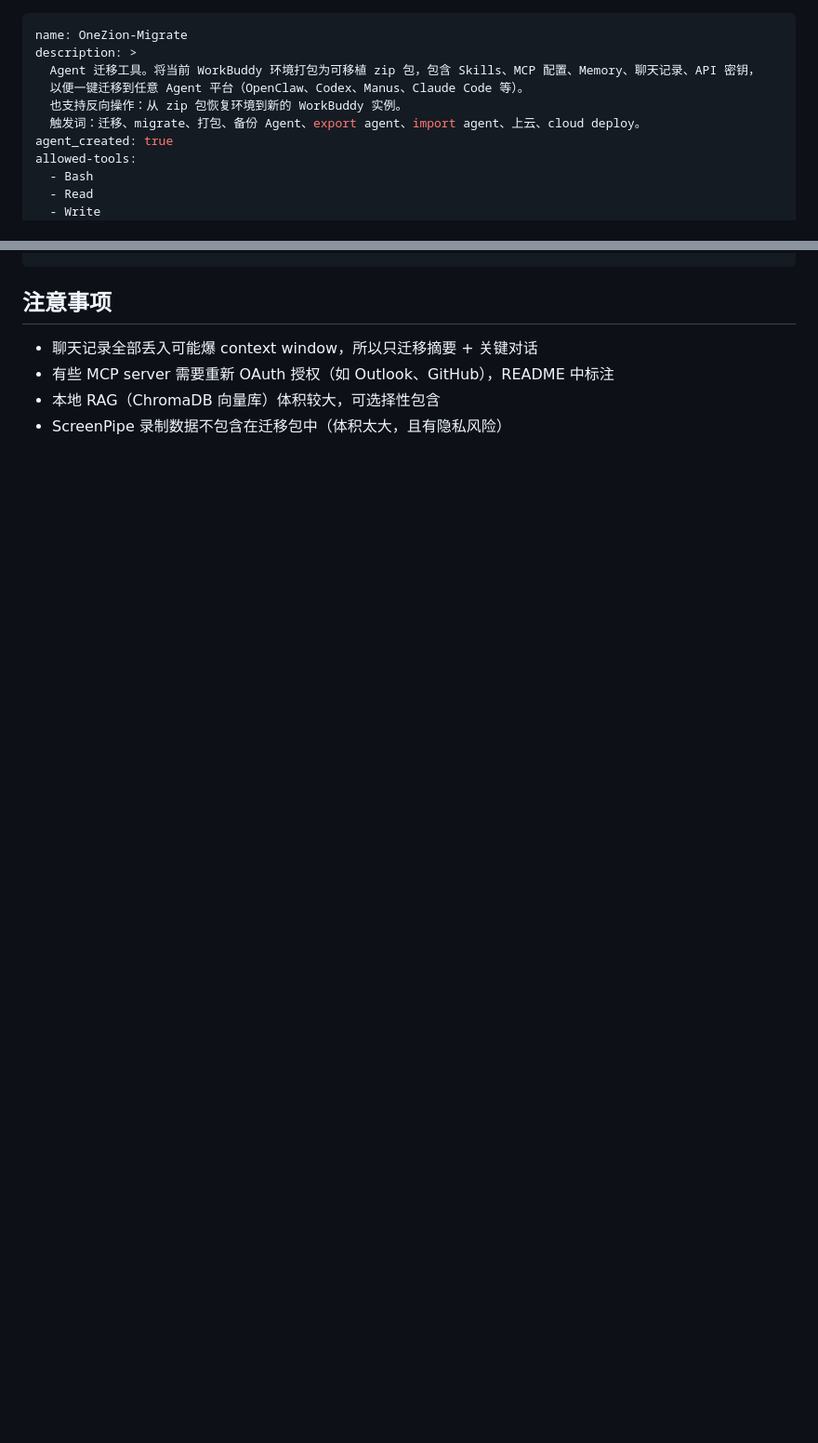
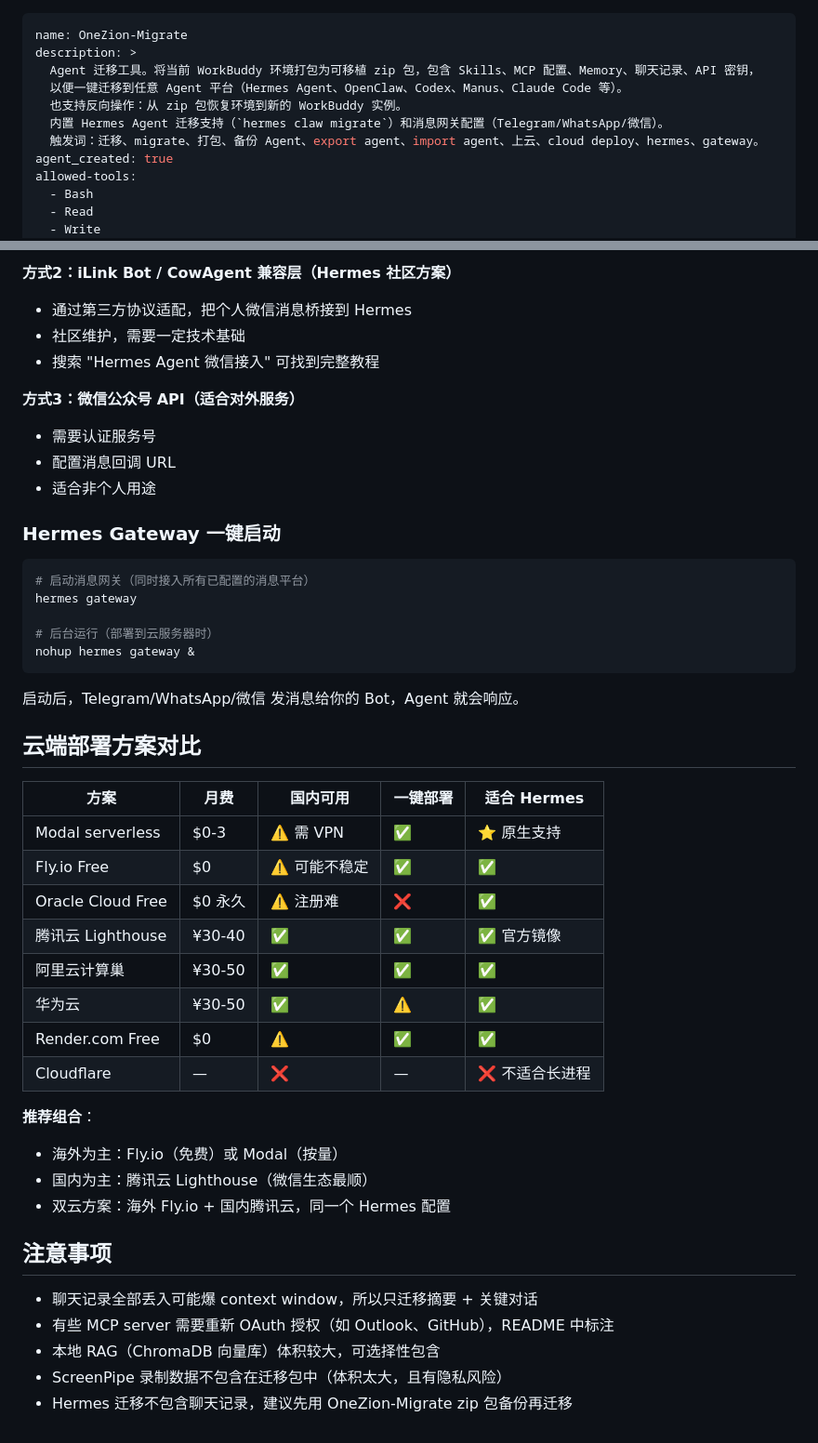
Before and after one commit to onezion12344/onezion-skills, a Markdown page: skills/OneZion-Migrate/SKILL.md, 2 parts joined by grey strips. Shown at 93% size. Drawn GitHub-style; blank space fills up the shorter version.

Commit message:
Update OneZion-Migrate: add Hermes migration, gateway config, cloud deployment comparison

````diff
--- a/skills/OneZion-Migrate/SKILL.md
+++ b/skills/OneZion-Migrate/SKILL.md
@@ -2,9 +2,10 @@
 name: OneZion-Migrate
 description: >
   Agent 迁移工具。将当前 WorkBuddy 环境打包为可移植 zip 包，包含 Skills、MCP 配置、Memory、聊天记录、API 密钥，
-  以便一键迁移到任意 Agent 平台（OpenClaw、Codex、Manus、Claude Code 等）。
+  以便一键迁移到任意 Agent 平台（Hermes Agent、OpenClaw、Codex、Manus、Claude Code 等）。
   也支持反向操作：从 zip 包恢复环境到新的 WorkBuddy 实例。
-  触发词：迁移、migrate、打包、备份 Agent、export agent、import agent、上云、cloud deploy。
+  内置 Hermes Agent 迁移支持（`hermes claw migrate`）和消息网关配置（Telegram/WhatsApp/微信）。
+  触发词：迁移、migrate、打包、备份 Agent、export agent、import agent、上云、cloud deploy、hermes、gateway。
 agent_created: true
 allowed-tools:
   - Bash
@@ -136,6 +217,47 @@ bash /Users/onezion12344/.workbuddy/skills/OneZion-Migrate/scripts/export_agent.
+**方式2：iLink Bot / CowAgent 兼容层（Hermes 社区方案）**
+- 通过第三方协议适配，把个人微信消息桥接到 Hermes
+- 社区维护，需要一定技术基础
+- 搜索 "Hermes Agent 微信接入" 可找到完整教程
+
+**方式3：微信公众号 API（适合对外服务）**
+- 需要认证服务号
+- 配置消息回调 URL
+- 适合非个人用途
+
+### Hermes Gateway 一键启动
+
+```bash
+# 启动消息网关（同时接入所有已配置的消息平台）
+hermes gateway
+
+# 后台运行（部署到云服务器时）
+nohup hermes gateway &
+```
+
+启动后，Telegram/WhatsApp/微信 发消息给你的 Bot，Agent 就会响应。
+
+## 云端部署方案对比
+
+| 方案 | 月费 | 国内可用 | 一键部署 | 适合 Hermes |
+|------|------|---------|---------|------------|
+| Modal serverless | $0-3 | ⚠️ 需 VPN | ✅ | ⭐ 原生支持 |
+| Fly.io Free | $0 | ⚠️ 可能不稳定 | ✅ | ✅ |
+| Oracle Cloud Free | $0 永久 | ⚠️ 注册难 | ❌ | ✅ |
+| 腾讯云 Lighthouse | ¥30-40 | ✅ | ✅ | ✅ 官方镜像 |
+| 阿里云计算巢 | ¥30-50 | ✅ | ✅ | ✅ |
+| 华为云 | ¥30-50 | ✅ | ⚠️ | ✅ |
+| Render.com Free | $0 | ⚠️ | ✅ | ✅ |
+| Cloudflare | — | ❌ | — | ❌ 不适合长进程 |
+
+**推荐组合**：
+- 海外为主：Fly.io（免费）或 Modal（按量）
+- 国内为主：腾讯云 Lighthouse（微信生态最顺）
+- 双云方案：海外 Fly.io + 国内腾讯云，同一个 Hermes 配置
+
 ## 注意事项
 
 - 聊天记录全部丢入可能爆 context window，所以只迁移摘要 + 关键对话
 - 有些 MCP server 需要重新 OAuth 授权（如 Outlook、GitHub），README 中标注
 - 本地 RAG（ChromaDB 向量库）体积较大，可选择性包含
 - ScreenPipe 录制数据不包含在迁移包中（体积太大，且有隐私风险）
+- Hermes 迁移不包含聊天记录，建议先用 OneZion-Migrate zip 包备份再迁移
````
Also changed, not shown: other parts of skills/OneZion-Migrate/SKILL.md (+80 -0 lines).
